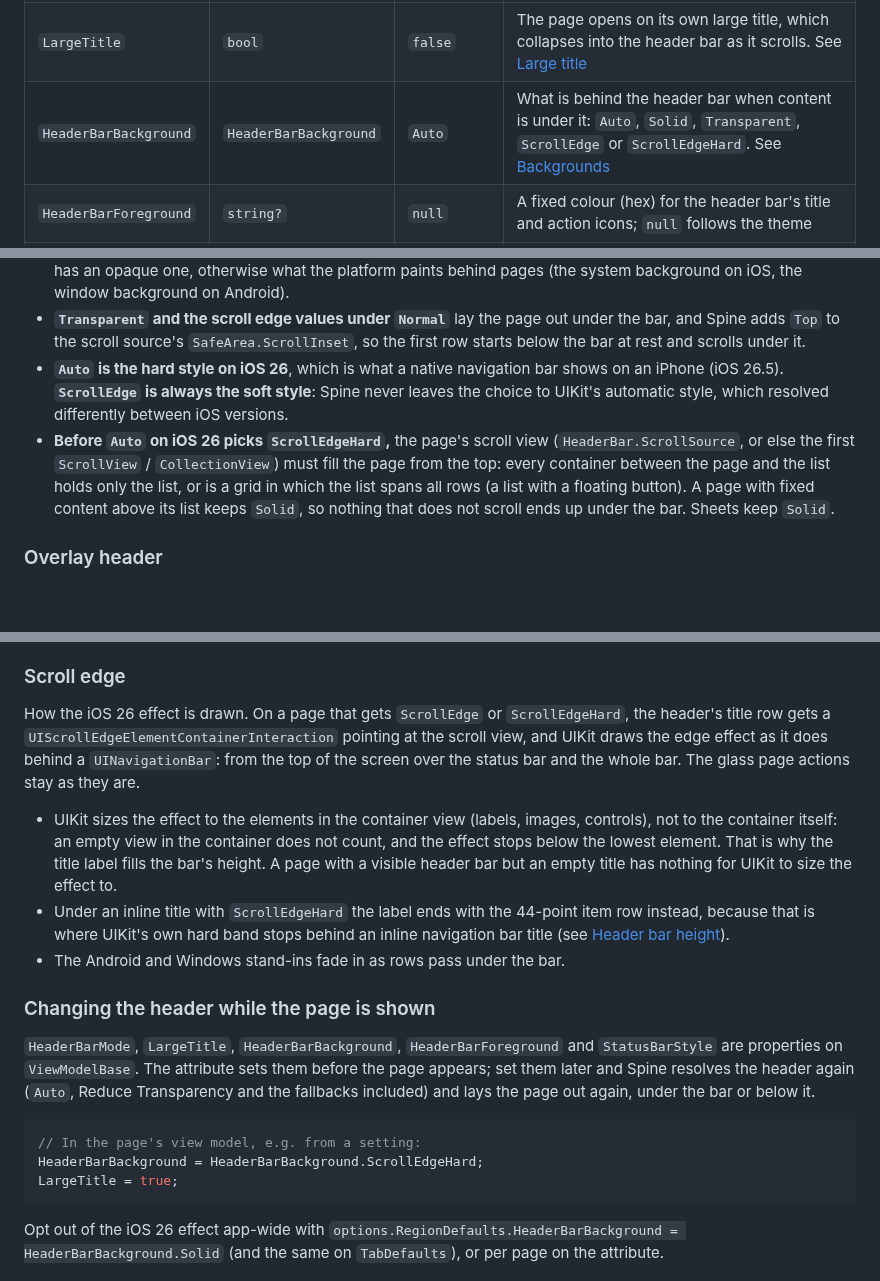
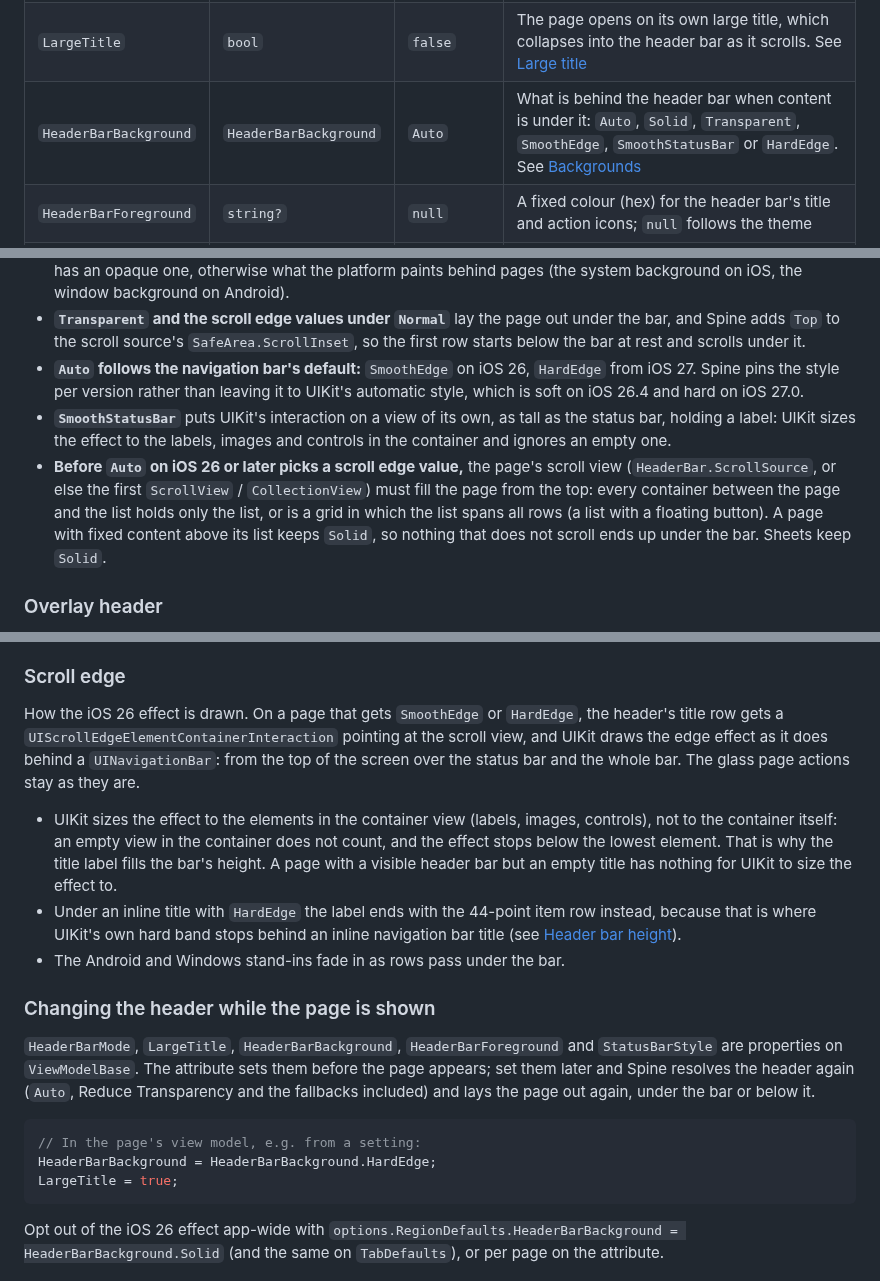
Before and after one commit to jonatansoderberg/Maui.Spine, a Markdown page: docs/wiki/regions.md, 3 parts joined by grey strips. Drawn GitHub-style; blank space fills up the shorter version.

````diff
--- a/docs/wiki/regions.md
+++ b/docs/wiki/regions.md
@@ -36,7 +36,7 @@ public partial class SettingsPage { public SettingsPage() => InitializeComponent
 | `SafeAreaEdges` | `SafeAreaEdges` | `All` | Which edges Spine pads for system bars. Exclude an edge to render edge-to-edge behind it — use `ViewModelBase.SafeAreaInsets` to offset content manually |
 | `HeaderBar` | `HeaderBarMode` | `Normal` | Where the content starts: below the bar (`Normal`) or at the top of the screen behind it (`Overlay`). See [Header bar](#header-bar) |
 | `LargeTitle` | `bool` | `false` | The page opens on its own large title, which collapses into the header bar as it scrolls. See [Large title](#large-title) |
-| `HeaderBarBackground` | `HeaderBarBackground` | `Auto` | What is behind the header bar when content is under it: `Auto`, `Solid`, `Transparent`, `ScrollEdge` or `ScrollEdgeHard`. See [Backgrounds](#backgrounds) |
+| `HeaderBarBackground` | `HeaderBarBackground` | `Auto` | What is behind the header bar when content is under it: `Auto`, `Solid`, `Transparent`, `SmoothEdge`, `SmoothStatusBar` or `HardEdge`. See [Backgrounds](#backgrounds) |
 | `HeaderBarForeground` | `string?` | `null` | A fixed colour (hex) for the header bar's title and action icons; `null` follows the theme |
 | `StatusBarStyle` | `StatusBarStyle` | `Default` | `LightContent` or `DarkContent` for the status bar's clock and icons while the page is shown |
 | `ScrollInset` | `SafeAreaEdges` | `None` | Edges on which the page's first `ScrollView` / `CollectionView` takes the safe-area inset as a native content inset, so it can scroll under an excluded bar and still reach its last row. See [Scrolling under a bar](#scrolling-under-a-bar) |
@@ -199,8 +200,9 @@ Under `Overlay`, `Auto` is `Transparent`, since the page draws its own top. With
 
 - **`Solid` under `Normal`** gives the bar a row of its own; the content starts and stays below it. Under `Overlay` or a large title, where content starts under the bar, the colour fades in over the first `HeaderBarConstants.ScrollEdgeFadeLength` points of scroll. The colour is the page's own background when it has an opaque one, otherwise what the platform paints behind pages (the system background on iOS, the window background on Android).
 - **`Transparent` and the scroll edge values under `Normal`** lay the page out under the bar, and Spine adds `Top` to the scroll source's `SafeArea.ScrollInset`, so the first row starts below the bar at rest and scrolls under it.
-- **`Auto` is the hard style on iOS 26**, which is what a native navigation bar shows on an iPhone (iOS 26.5). **`ScrollEdge` is always the soft style**: Spine never leaves the choice to UIKit's automatic style, which resolved differently between iOS versions.
-- **Before `Auto` on iOS 26 picks `ScrollEdgeHard`,** the page's scroll view (`HeaderBar.ScrollSource`, or else the first `ScrollView` / `CollectionView`) must fill the page from the top: every container between the page and the list holds only the list, or is a grid in which the list spans all rows (a list with a floating button). A page with fixed content above its list keeps `Solid`, so nothing that does not scroll ends up under the bar. Sheets keep `Solid`.
+- **`Auto` follows the navigation bar's default:** `SmoothEdge` on iOS 26, `HardEdge` from iOS 27. Spine pins the style per version rather than leaving it to UIKit's automatic style, which is soft on iOS 26.4 and hard on iOS 27.0.
+- **`SmoothStatusBar`** puts UIKit's interaction on a view of its own, as tall as the status bar, holding a label: UIKit sizes the effect to the labels, images and controls in the container and ignores an empty one.
+- **Before `Auto` on iOS 26 or later picks a scroll edge value,** the page's scroll view (`HeaderBar.ScrollSource`, or else the first `ScrollView` / `CollectionView`) must fill the page from the top: every container between the page and the list holds only the list, or is a grid in which the list spans all rows (a list with a floating button). A page with fixed content above its list keeps `Solid`, so nothing that does not scroll ends up under the bar. Sheets keep `Solid`.
 
 ### Overlay header
 
@@ -254,10 +256,10 @@ The iOS large title and the Material 3 medium top app bar: the page opens on its
 
 ### Scroll edge
 
-How the iOS 26 effect is drawn. On a page that gets `ScrollEdge` or `ScrollEdgeHard`, the header's title row gets a `UIScrollEdgeElementContainerInteraction` pointing at the scroll view, and UIKit draws the edge effect as it does behind a `UINavigationBar`: from the top of the screen over the status bar and the whole bar. The glass page actions stay as they are.
+How the iOS 26 effect is drawn. On a page that gets `SmoothEdge` or `HardEdge`, the header's title row gets a `UIScrollEdgeElementContainerInteraction` pointing at the scroll view, and UIKit draws the edge effect as it does behind a `UINavigationBar`: from the top of the screen over the status bar and the whole bar. The glass page actions stay as they are.
 
 - UIKit sizes the effect to the elements in the container view (labels, images, controls), not to the container itself: an empty view in the container does not count, and the effect stops below the lowest element. That is why the title label fills the bar's height. A page with a visible header bar but an empty title has nothing for UIKit to size the effect to.
-- Under an inline title with `ScrollEdgeHard` the label ends with the 44-point item row instead, because that is where UIKit's own hard band stops behind an inline navigation bar title (see [Header bar height](#header-bar-height)).
+- Under an inline title with `HardEdge` the label ends with the 44-point item row instead, because that is where UIKit's own hard band stops behind an inline navigation bar title (see [Header bar height](#header-bar-height)).
 - The Android and Windows stand-ins fade in as rows pass under the bar.
 
 ### Changing the header while the page is shown
@@ -266,7 +268,7 @@ How the iOS 26 effect is drawn. On a page that gets `ScrollEdge` or `ScrollEdgeH
 
 ```csharp
 // In the page's view model, e.g. from a setting:
-HeaderBarBackground = HeaderBarBackground.ScrollEdgeHard;
+HeaderBarBackground = HeaderBarBackground.HardEdge;
 LargeTitle = true;
 ```
 
````
Also changed, not shown: other parts of docs/wiki/regions.md (+8 -7 lines), issues/387-smooth-and-hard-edges.md (added, +44 -0 lines), docs/wiki/images/header-bar-backgrounds-android.png, docs/wiki/images/header-bar-backgrounds-ios-dark.png, docs/wiki/images/header-bar-backgrounds-ios.png, 7 other files.
